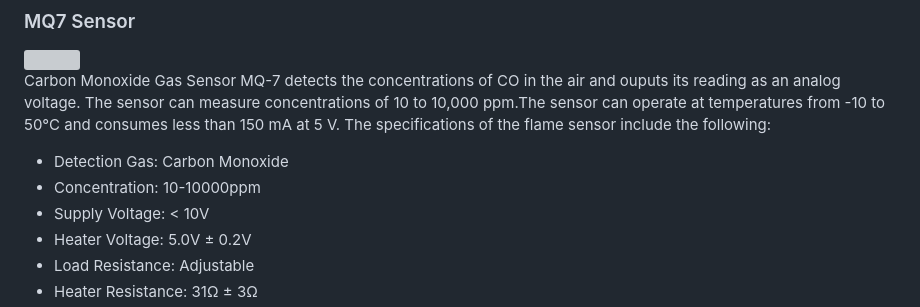
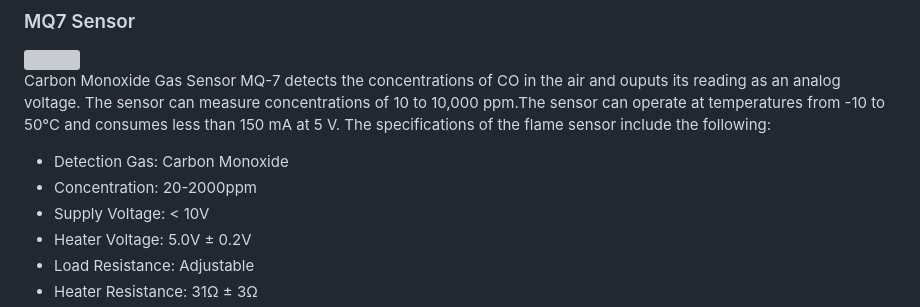
Before and after one commit to RicGobs/FOFIDES, a Markdown page: PrototypeDesign.md, the part around the change. GitHub-like rendering; grey boxes are pictures that could not be loaded.

```diff
--- a/PrototypeDesign.md
+++ b/PrototypeDesign.md
@@ -61,7 +61,7 @@ The specifications of the flame sensor include the following:
 Carbon Monoxide Gas Sensor MQ-7 detects the concentrations of CO in the air and ouputs its reading as an analog voltage. The sensor can measure concentrations of 10 to 10,000 ppm.The sensor can operate at temperatures from -10 to 50°C and consumes less than 150 mA at 5 V.
 The specifications of the flame sensor include the following:
 * Detection Gas: Carbon Monoxide
-* Concentration: 10-10000ppm
+* Concentration: 20-2000ppm
 * Supply Voltage: < 10V
 * Heater Voltage: 5.0V ± 0.2V
 * Load Resistance: Adjustable
```
